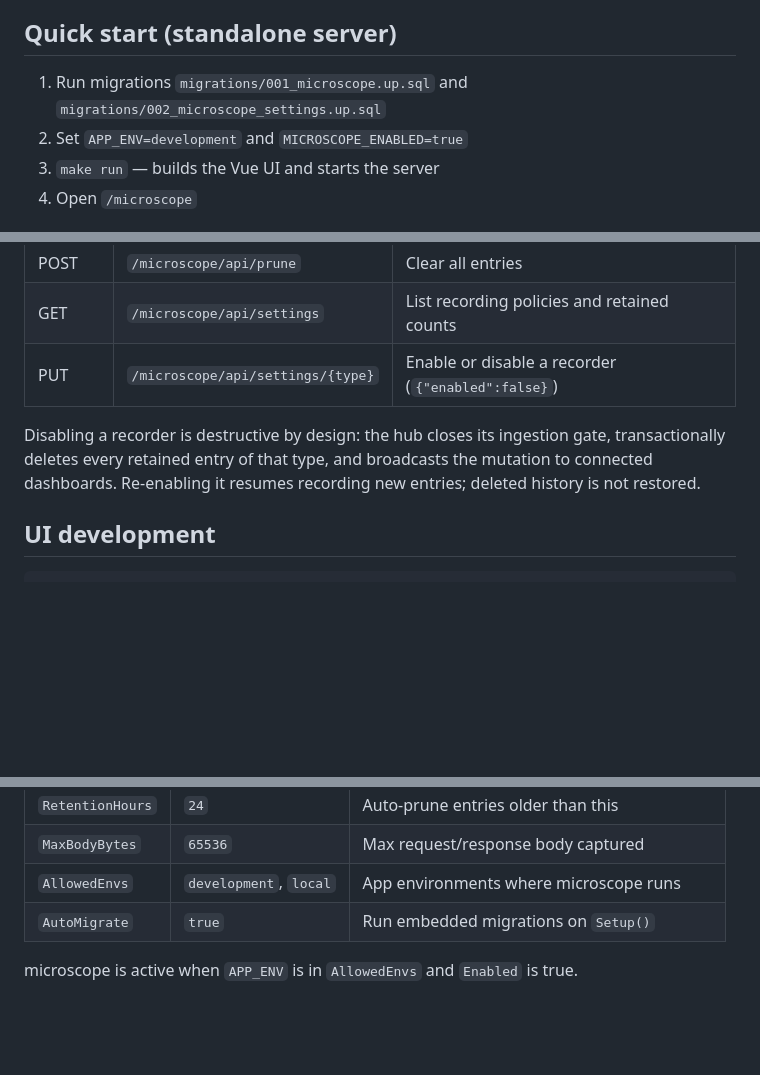
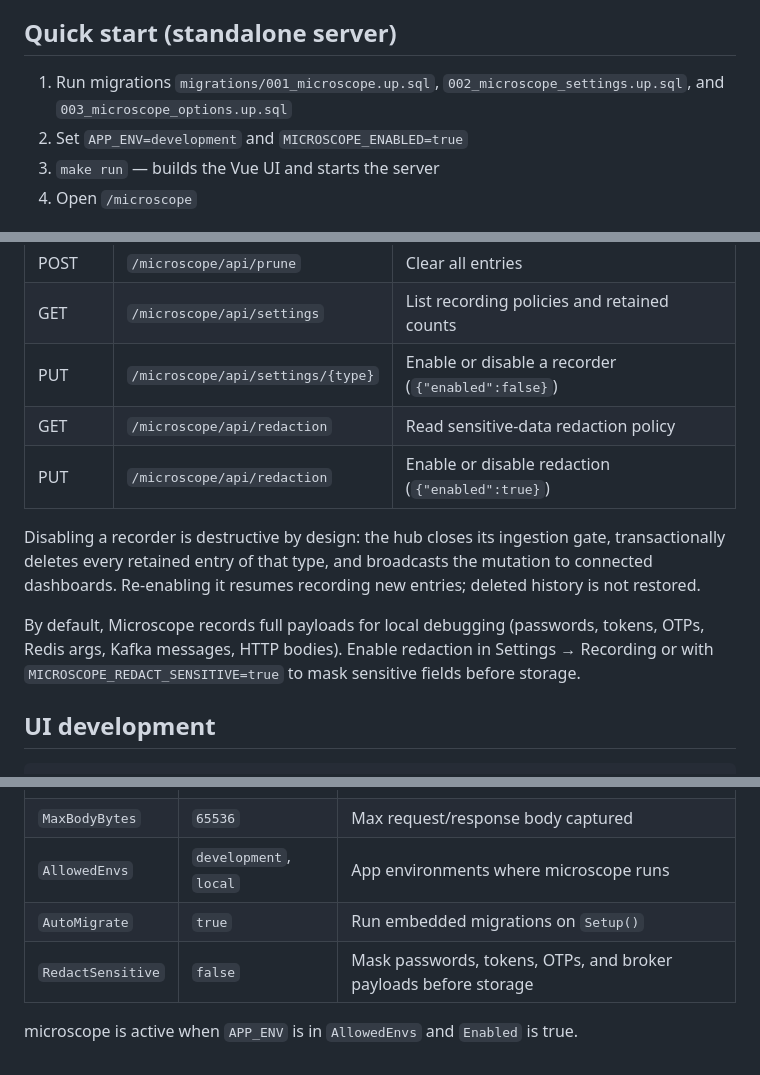
Before and after one commit to opentoxic/microscope, a Markdown page: README.md, 3 parts joined by grey strips. GitHub-like rendering; blank space fills up the shorter version.

Commit message:
docs: document redaction options

```diff
--- a/README.md
+++ b/README.md
@@ -27,7 +27,7 @@ adding another language means writing a small HTTP client, not re-implementing t
 
 ## Quick start (standalone server)
 
-1. Run migrations `migrations/001_microscope.up.sql` and `migrations/002_microscope_settings.up.sql`
+1. Run migrations `migrations/001_microscope.up.sql`, `002_microscope_settings.up.sql`, and `003_microscope_options.up.sql`
 2. Set `APP_ENV=development` and `MICROSCOPE_ENABLED=true`
 3. `make run` — builds the Vue UI and starts the server
 4. Open `/microscope`
@@ -146,10 +146,14 @@ See each SDK's README for full docs and framework integrations:
 | POST | `/microscope/api/prune` | Clear all entries |
 | GET | `/microscope/api/settings` | List recording policies and retained counts |
 | PUT | `/microscope/api/settings/{type}` | Enable or disable a recorder (`{"enabled":false}`) |
+| GET | `/microscope/api/redaction` | Read sensitive-data redaction policy |
+| PUT | `/microscope/api/redaction` | Enable or disable redaction (`{"enabled":true}`) |
 
 Disabling a recorder is destructive by design: the hub closes its ingestion gate, transactionally
 deletes every retained entry of that type, and broadcasts the mutation to connected dashboards.
 Re-enabling it resumes recording new entries; deleted history is not restored.
+
+By default, Microscope records full payloads for local debugging (passwords, tokens, OTPs, Redis args, Kafka messages, HTTP bodies). Enable redaction in Settings → Recording or with `MICROSCOPE_REDACT_SENSITIVE=true` to mask sensitive fields before storage.
 
 ## UI development
 
@@ -168,5 +172,6 @@ npm run dev   # Vite on :5173, proxies API to :8093
 | `MaxBodyBytes` | `65536` | Max request/response body captured |
 | `AllowedEnvs` | `development`, `local` | App environments where microscope runs |
 | `AutoMigrate` | `true` | Run embedded migrations on `Setup()` |
+| `RedactSensitive` | `false` | Mask passwords, tokens, OTPs, and broker payloads before storage |
 
 microscope is active when `APP_ENV` is in `AllowedEnvs` and `Enabled` is true.
```
Also changed, not shown: docs/go-integration.md (+4 -1 lines).
